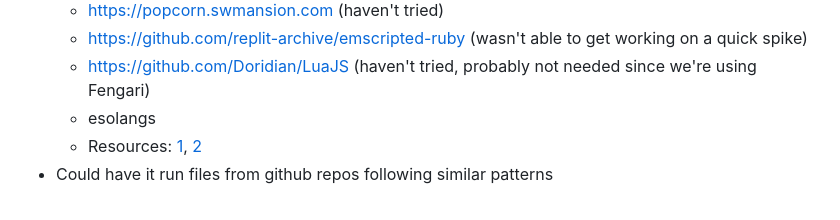
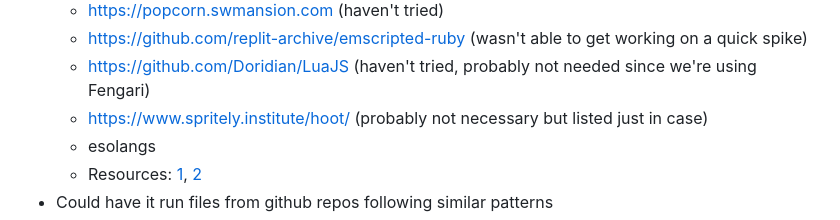
Before and after one commit to ggorlen/run-gist, a Markdown page: README.md, the part around the change. Rendered like a GitHub page.

Commit message:
add hoot link
Added a link to Spritely Institute's Hoot resource.

```diff
--- a/README.md
+++ b/README.md
@@ -42,6 +42,7 @@ Not yet fully working:
   - https://popcorn.swmansion.com (haven't tried)
   - https://github.com/replit-archive/emscripted-ruby (wasn't able to get working on a quick spike)
   - https://github.com/Doridian/LuaJS (haven't tried, probably not needed since we're using Fengari)
+  - https://www.spritely.institute/hoot/ (probably not necessary but listed just in case)
   - esolangs
   - Resources: [1](https://github.com/mbasso/awesome-wasm), [2](https://github.com/appcypher/awesome-wasm-langs)
 - Could have it run files from github repos following similar patterns
```
